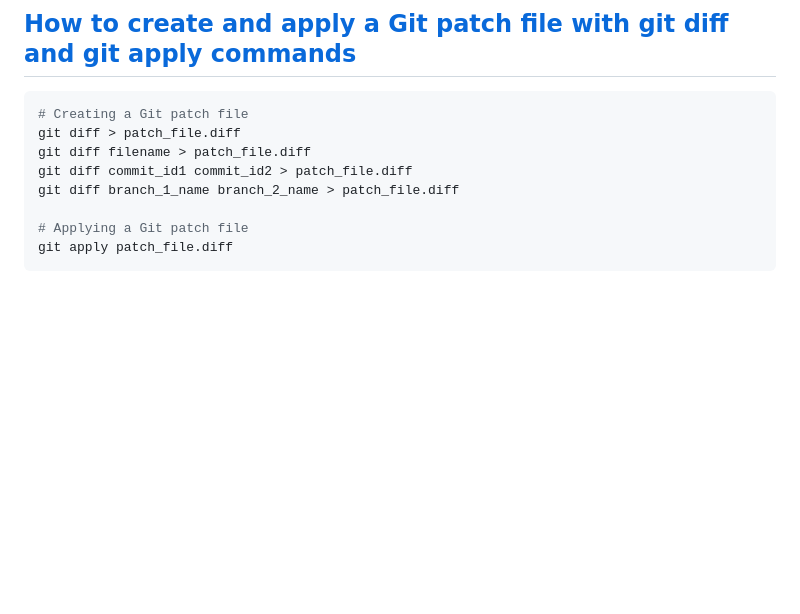
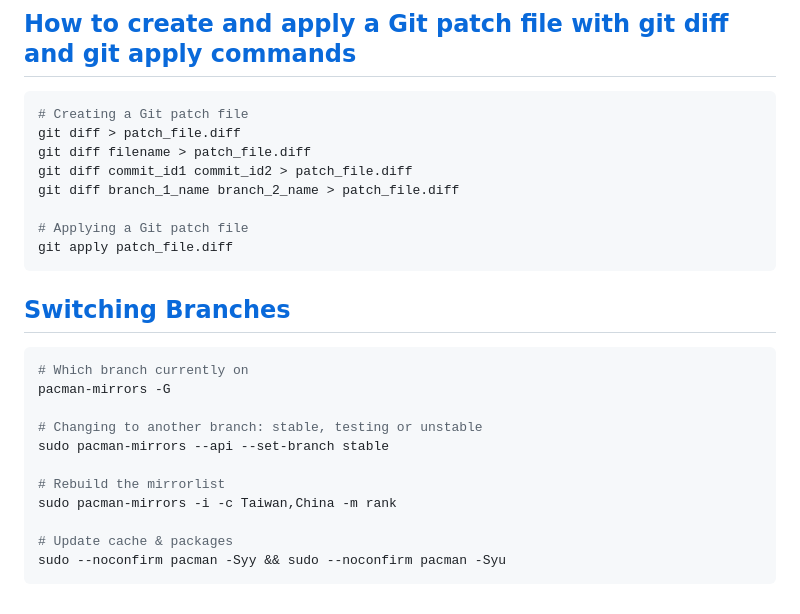
Before and after one commit to epoweripione/dotfiles, a Markdown page: manjaro/issue.md, the part around the change. Rendered like a GitHub page; blank space fills up the shorter version.

Commit message:
docs: 📝 switching branches

````diff
--- a/manjaro/issue.md
+++ b/manjaro/issue.md
@@ -189,3 +189,18 @@ git diff branch_1_name branch_2_name > patch_file.diff
 # Applying a Git patch file
 git apply patch_file.diff
 ```
+
+## [Switching Branches](https://wiki.manjaro.org/index.php/Switching_Branches)
+```bash
+# Which branch currently on
+pacman-mirrors -G
+
+# Changing to another branch: stable, testing or unstable
+sudo pacman-mirrors --api --set-branch stable
+
+# Rebuild the mirrorlist
+sudo pacman-mirrors -i -c Taiwan,China -m rank
+
+# Update cache & packages
+sudo --noconfirm pacman -Syy && sudo --noconfirm pacman -Syu
+```
````
